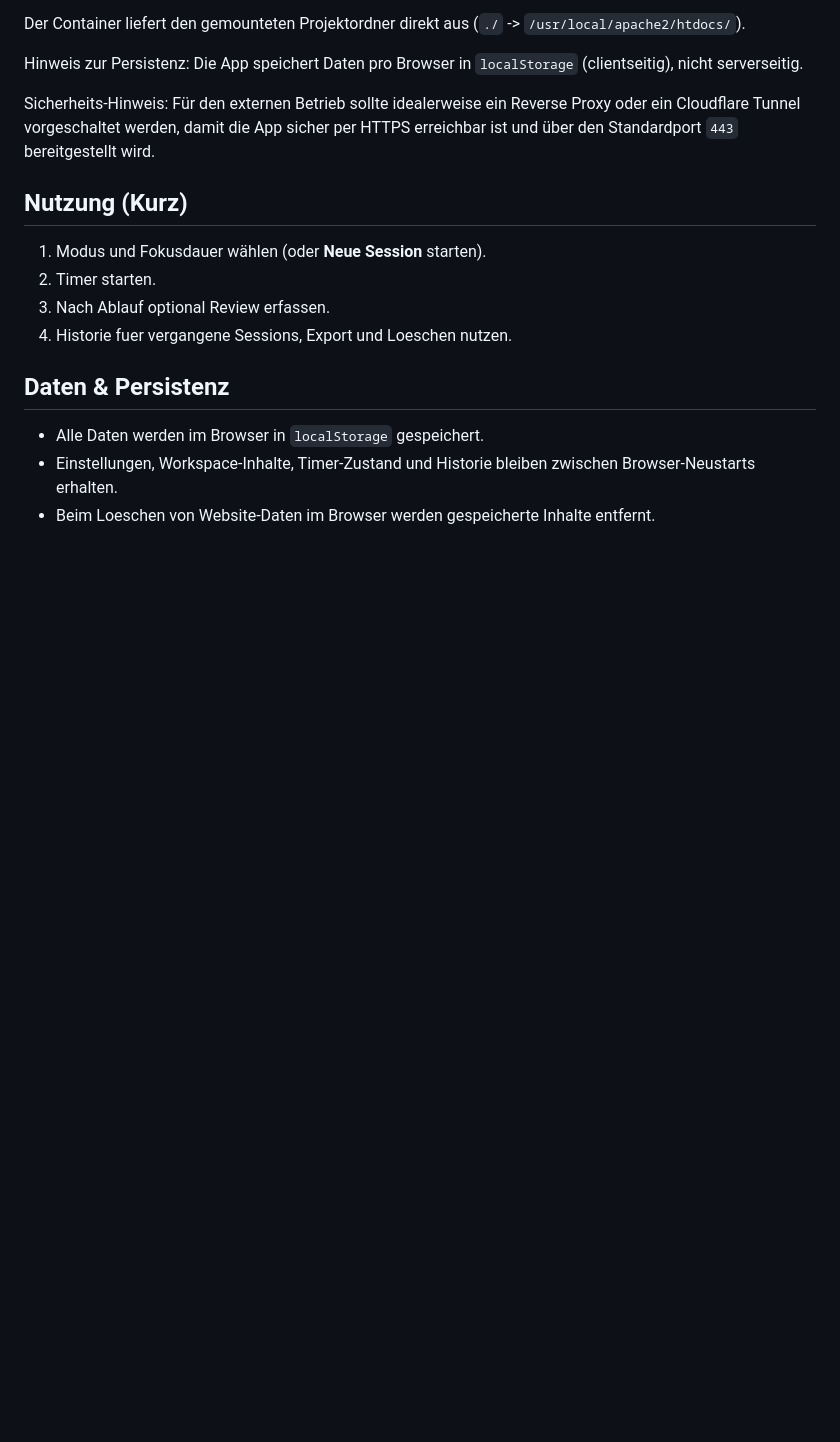
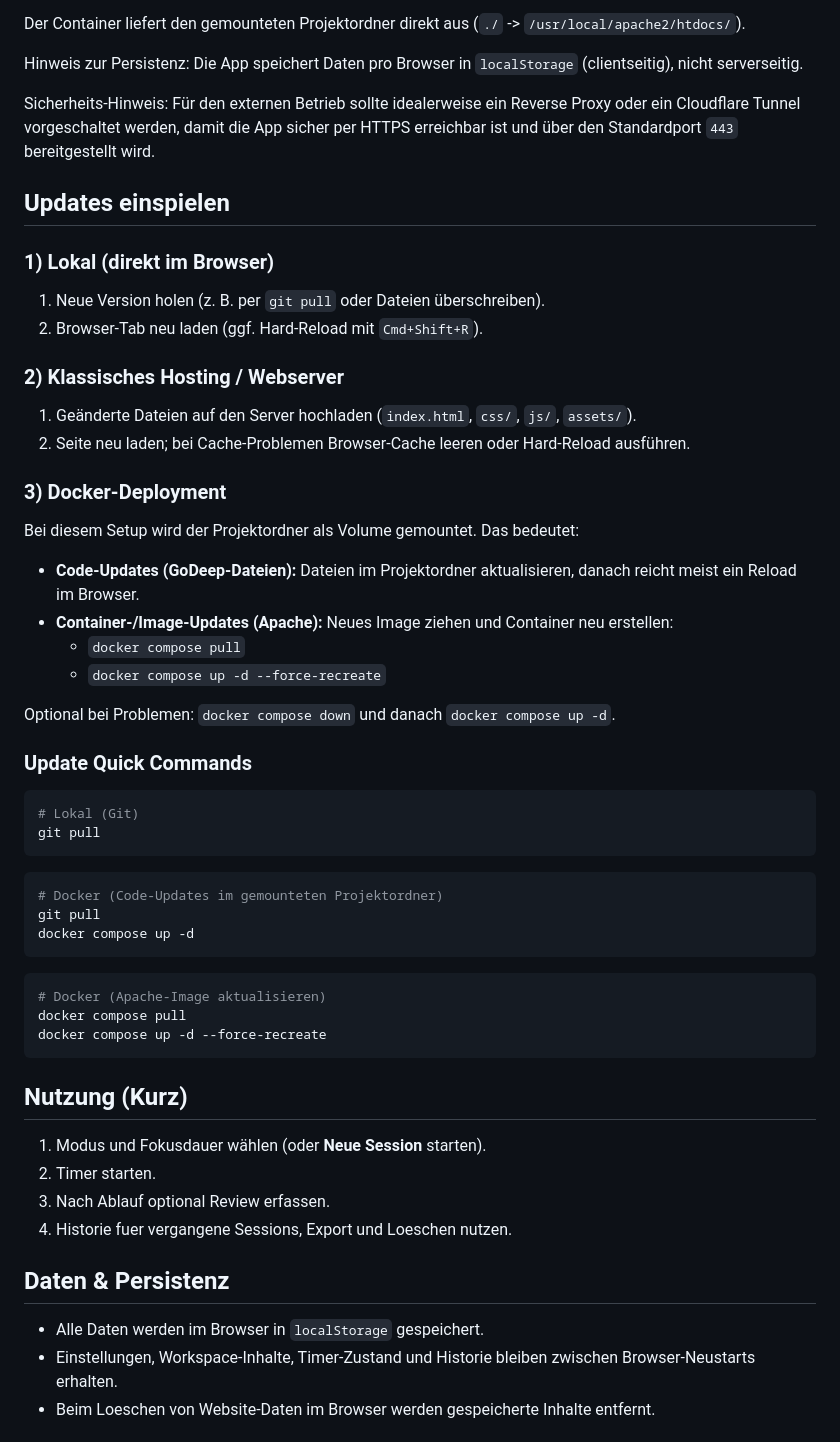
Before and after one commit to johannesalberts/godeep, a Markdown page: README.md, the part around the change. Drawn GitHub-style; blank space fills up the shorter version.

Commit message:
Add update instructions for all deployment paths
Document update workflows for local, shared hosting, and Docker setups, including quick commands and when container recreation is required.

````diff
--- a/README.md
+++ b/README.md
@@ -82,6 +82,48 @@ Hinweis zur Persistenz: Die App speichert Daten pro Browser in `localStorage` (c
 
 Sicherheits-Hinweis: Für den externen Betrieb sollte idealerweise ein Reverse Proxy oder ein Cloudflare Tunnel vorgeschaltet werden, damit die App sicher per HTTPS erreichbar ist und über den Standardport `443` bereitgestellt wird.
 
+## Updates einspielen
+
+### 1) Lokal (direkt im Browser)
+
+1. Neue Version holen (z. B. per `git pull` oder Dateien überschreiben).
+2. Browser-Tab neu laden (ggf. Hard-Reload mit `Cmd+Shift+R`).
+
+### 2) Klassisches Hosting / Webserver
+
+1. Geänderte Dateien auf den Server hochladen (`index.html`, `css/`, `js/`, `assets/`).
+2. Seite neu laden; bei Cache-Problemen Browser-Cache leeren oder Hard-Reload ausführen.
+
+### 3) Docker-Deployment
+
+Bei diesem Setup wird der Projektordner als Volume gemountet. Das bedeutet:
+
+- **Code-Updates (GoDeep-Dateien):** Dateien im Projektordner aktualisieren, danach reicht meist ein Reload im Browser.
+- **Container-/Image-Updates (Apache):** Neues Image ziehen und Container neu erstellen:
+  - `docker compose pull`
+  - `docker compose up -d --force-recreate`
+
+Optional bei Problemen: `docker compose down` und danach `docker compose up -d`.
+
+### Update Quick Commands
+
+```bash
+# Lokal (Git)
+git pull
+```
+
+```bash
+# Docker (Code-Updates im gemounteten Projektordner)
+git pull
+docker compose up -d
+```
+
+```bash
+# Docker (Apache-Image aktualisieren)
+docker compose pull
+docker compose up -d --force-recreate
+```
+
 ## Nutzung (Kurz)
 
 1. Modus und Fokusdauer wählen (oder **Neue Session** starten).
````
